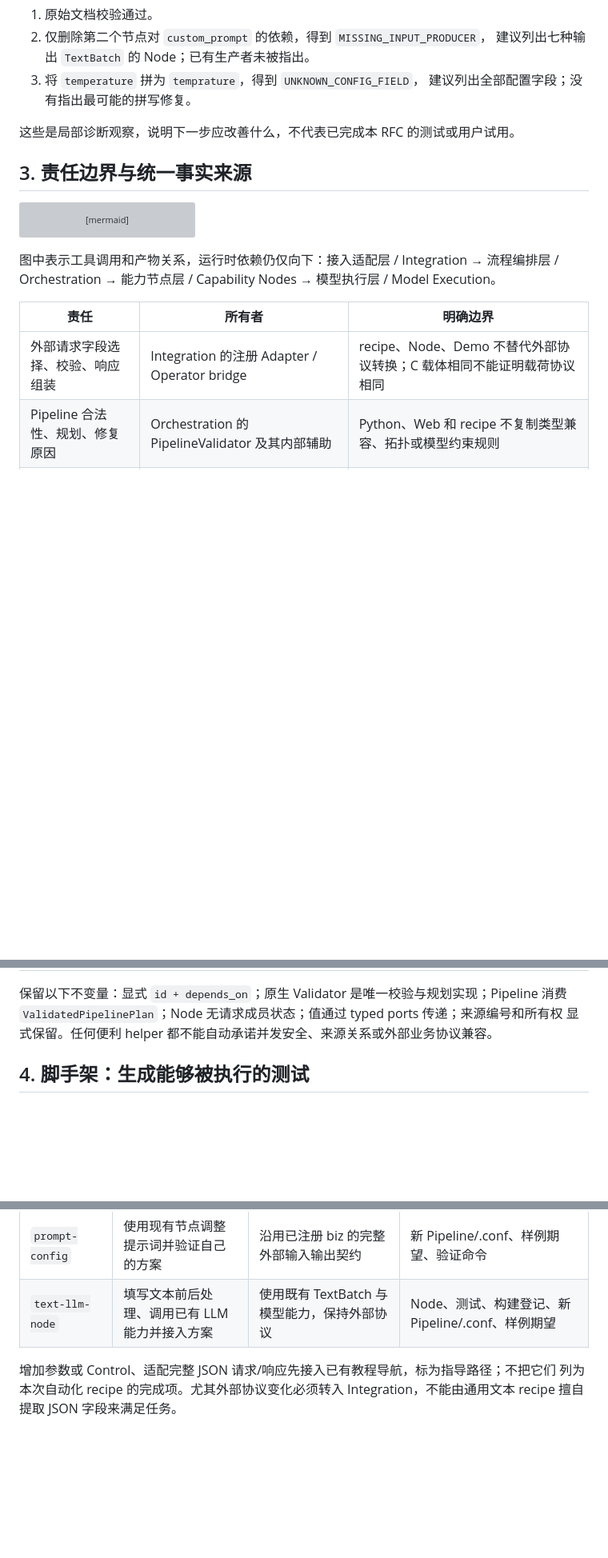
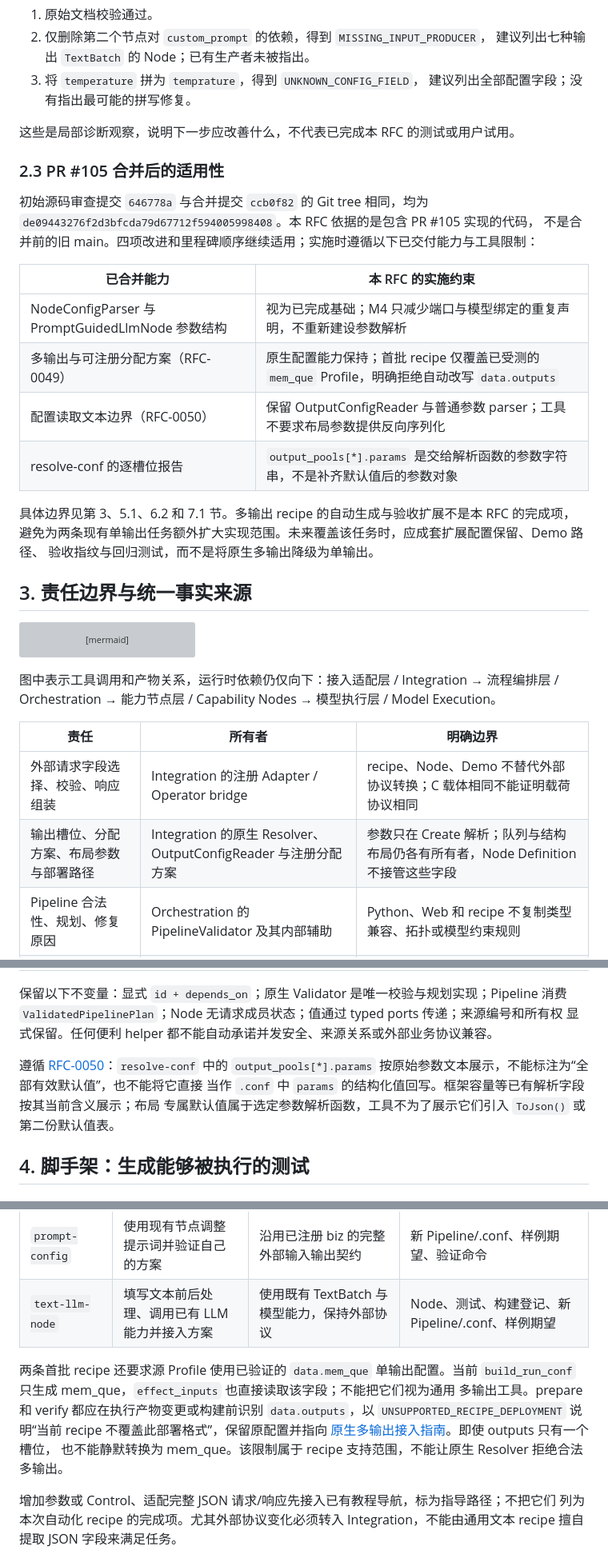
Before and after one commit to chamsechan/LLM-EdgeFlow, a Markdown page: doc/rfcs/0051-developer-task-experience.md, 3 parts joined by grey strips. Shown at 80% size. Rendered like a GitHub page; blank space fills up the shorter version; grey boxes are pictures that could not be loaded.

Commit message:
docs: align developer recipes with merged output configuration contracts

```diff
--- a/doc/rfcs/0051-developer-task-experience.md
+++ b/doc/rfcs/0051-developer-task-experience.md
@@ -67,6 +68,23 @@
    建议列出全部配置字段；没有指出最可能的拼写修复。
 
 这些是局部诊断观察，说明下一步应改善什么，不代表已完成本 RFC 的测试或用户试用。
+
+### 2.3 PR #105 合并后的适用性
+
+初始源码审查提交 `646778a` 与合并提交 `ccb0f82` 的 Git tree 相同，均为
+`de09443276f2d3bfcda79d67712f594005998408`。本 RFC 依据的是包含 PR #105 实现的代码，
+不是合并前的旧 main。四项改进和里程碑顺序继续适用；实施时遵循以下已交付能力与工具限制：
+
+| 已合并能力 | 本 RFC 的实施约束 |
+| --- | --- |
+| NodeConfigParser 与 PromptGuidedLlmNode 参数结构 | 视为已完成基础；M4 只减少端口与模型绑定的重复声明，不重新建设参数解析 |
+| 多输出与可注册分配方案（RFC-0049） | 原生配置能力保持；首批 recipe 仅覆盖已受测的 `mem_que` Profile，明确拒绝自动改写 `data.outputs` |
+| 配置读取文本边界（RFC-0050） | 保留 OutputConfigReader 与普通参数 parser；工具不要求布局参数提供反向序列化 |
+| resolve-conf 的逐槽位报告 | `output_pools[*].params` 是交给解析函数的参数字符串，不是补齐默认值后的参数对象 |
+
+具体边界见第 3、5.1、6.2 和 7.1 节。多输出 recipe 的自动生成与验收扩展不是本 RFC 的完成项，
+避免为两条现有单输出任务额外扩大实现范围。未来覆盖该任务时，应成套扩展配置保留、Demo 路径、
+验收指纹与回归测试，而不是将原生多输出降级为单输出。
 
 ## 3. 责任边界与统一事实来源
 
@@ -91,6 +109,7 @@ flowchart TB
 | 责任 | 所有者 | 明确边界 |
 | --- | --- | --- |
 | 外部请求字段选择、校验、响应组装 | Integration 的注册 Adapter / Operator bridge | recipe、Node、Demo 不替代外部协议转换；C 载体相同不能证明载荷协议相同 |
+| 输出槽位、分配方案、布局参数与部署路径 | Integration 的原生 Resolver、OutputConfigReader 与注册分配方案 | 参数只在 Create 解析；队列与结构布局仍各有所有者，Node Definition 不接管这些字段 |
 | Pipeline 合法性、规划、修复原因 | Orchestration 的 PipelineValidator 及其内部辅助 | Python、Web 和 recipe 不复制类型兼容、拓扑或模型约束规则 |
 | Node 作者便利接口 | Capability Nodes 的作者头文件，或原有通用 typed port 定义处 | 输出原有 NodeDefinition；Core 不包含具体 Node 或模型实现 |
 | 模型接口到能力标识的静态关系 | Model Execution 的中性能力接口定义 | 不表示当前构建具备某个 Model/Backend；可用性仍查 Catalog |
@@ -100,6 +119,11 @@ flowchart TB
 保留以下不变量：显式 `id + depends_on`；原生 Validator 是唯一校验与规划实现；Pipeline
 消费 `ValidatedPipelinePlan`；Node 无请求成员状态；值通过 typed ports 传递；来源编号和所有权
 显式保留。任何便利 helper 都不能自动承诺并发安全、来源关系或外部业务协议兼容。
+
+遵循 [RFC-0050](0050-operator-configuration-text-boundary.md)：`resolve-conf` 中的
+`output_pools[*].params` 按原始参数文本展示，不能标注为“全部有效默认值”，也不能将它直接
+当作 `.conf` 中 `params` 的结构化值回写。框架容量等已有解析字段按其当前含义展示；布局
+专属默认值属于选定参数解析函数，工具不为了展示它们引入 `ToJson()` 或第二份默认值表。
 
 ## 4. 脚手架：生成能够被执行的测试
 
@@ -448,6 +482,13 @@ Python 生成器的签名表推断目标构建能力，仍查询目标 Catalog
 | --- | --- | --- | --- |
 | `prompt-config` | 使用现有节点调整提示词并验证自己的方案 | 沿用已注册 biz 的完整外部输入输出契约 | 新 Pipeline/.conf、样例期望、验证命令 |
 | `text-llm-node` | 填写文本前后处理、调用已有 LLM 能力并接入方案 | 使用既有 TextBatch 与模型能力，保持外部协议 | Node、测试、构建登记、新 Pipeline/.conf、样例期望 |
+
+两条首批 recipe 还要求源 Profile 使用已验证的 `data.mem_que` 单输出配置。当前
+`build_run_conf` 只生成 mem_que，`effect_inputs` 也直接读取该字段；不能把它们视为通用
+多输出工具。prepare 和 verify 都应在执行产物变更或构建前识别 `data.outputs`，以
+`UNSUPPORTED_RECIPE_DEPLOYMENT` 说明“当前 recipe 不覆盖此部署格式”，保留原配置并指向
+[原生多输出接入指南](../dev_guide/operator_output_allocation.md)。即使 outputs 只有一个槽位，
+也不能静默转换为 mem_que。该限制属于 recipe 支持范围，不能让原生 Resolver 拒绝合法多输出。
 
 增加参数或 Control、适配完整 JSON 请求/响应先接入已有教程导航，标为指导路径；不把它们
 列为本次自动化 recipe 的完成项。尤其外部协议变化必须转入 Integration，不能由通用文本
```
Also changed, not shown: other parts of doc/rfcs/0051-developer-task-experience.md (+20 -4 lines).
